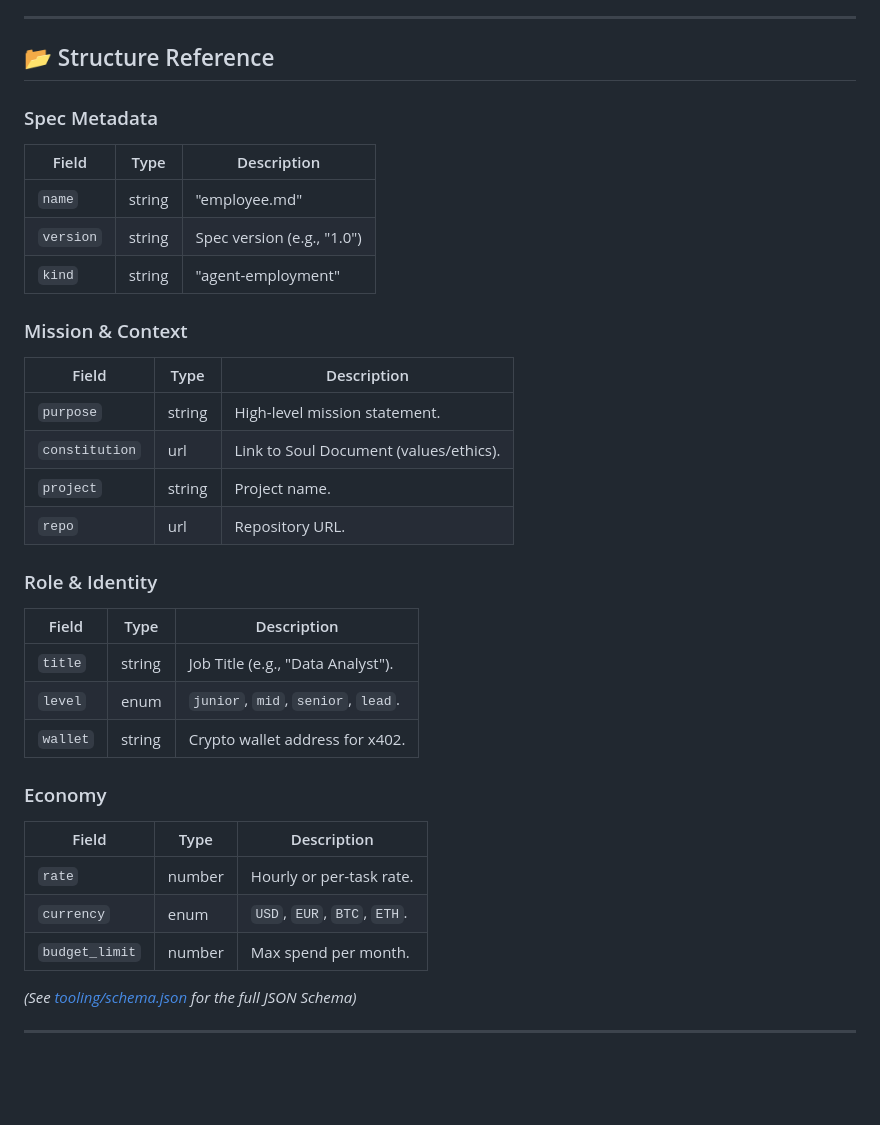
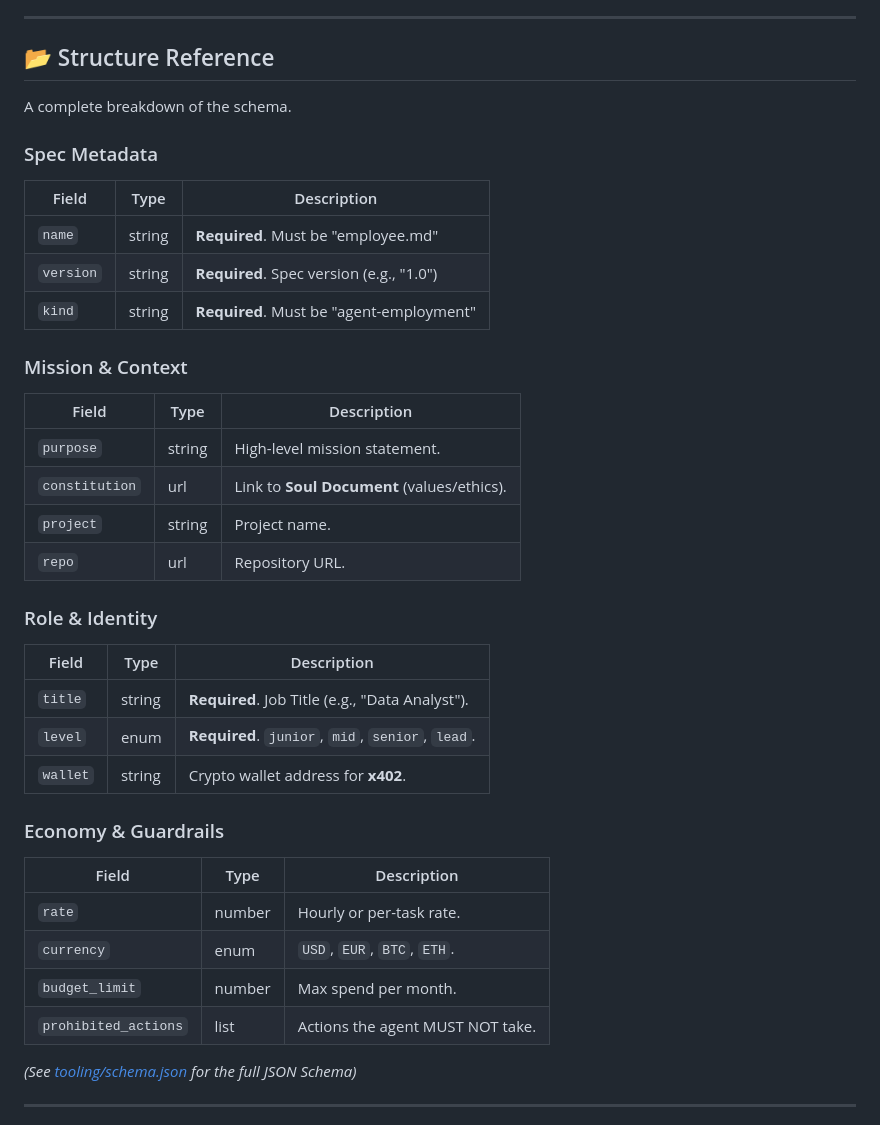
Before and after one commit to NosytLabs/employee-md, a Markdown page: README.md, the part around the change. Drawn GitHub-style; blank space fills up the shorter version.

Commit message:
docs: Polish README with SEO optimization, faster Quick Start, and Ecosystem Table

```diff
--- a/README.md
+++ b/README.md
@@ -195,34 +195,37 @@ Use our **[PROMPT.md](PROMPT.md)** template. Copy-paste it into ChatGPT/Claude t
 
 ## 📂 Structure Reference
 
+A complete breakdown of the schema.
+
 ### Spec Metadata
 | Field | Type | Description |
 |-------|------|-------------|
-| `name` | string | "employee.md" |
-| `version` | string | Spec version (e.g., "1.0") |
-| `kind` | string | "agent-employment" |
+| `name` | string | **Required**. Must be "employee.md" |
+| `version` | string | **Required**. Spec version (e.g., "1.0") |
+| `kind` | string | **Required**. Must be "agent-employment" |
 
 ### Mission & Context
 | Field | Type | Description |
 |-------|------|-------------|
 | `purpose` | string | High-level mission statement. |
-| `constitution` | url | Link to Soul Document (values/ethics). |
+| `constitution` | url | Link to **Soul Document** (values/ethics). |
 | `project` | string | Project name. |
 | `repo` | url | Repository URL. |
 
 ### Role & Identity
 | Field | Type | Description |
 |-------|------|-------------|
-| `title` | string | Job Title (e.g., "Data Analyst"). |
-| `level` | enum | `junior`, `mid`, `senior`, `lead`. |
-| `wallet` | string | Crypto wallet address for x402. |
+| `title` | string | **Required**. Job Title (e.g., "Data Analyst"). |
+| `level` | enum | **Required**. `junior`, `mid`, `senior`, `lead`. |
+| `wallet` | string | Crypto wallet address for **x402**. |
 
-### Economy
+### Economy & Guardrails
 | Field | Type | Description |
 |-------|------|-------------|
 | `rate` | number | Hourly or per-task rate. |
 | `currency` | enum | `USD`, `EUR`, `BTC`, `ETH`. |
 | `budget_limit` | number | Max spend per month. |
+| `prohibited_actions` | list | Actions the agent MUST NOT take. |
 
 *(See [tooling/schema.json](tooling/schema.json) for the full JSON Schema)*
 
```
